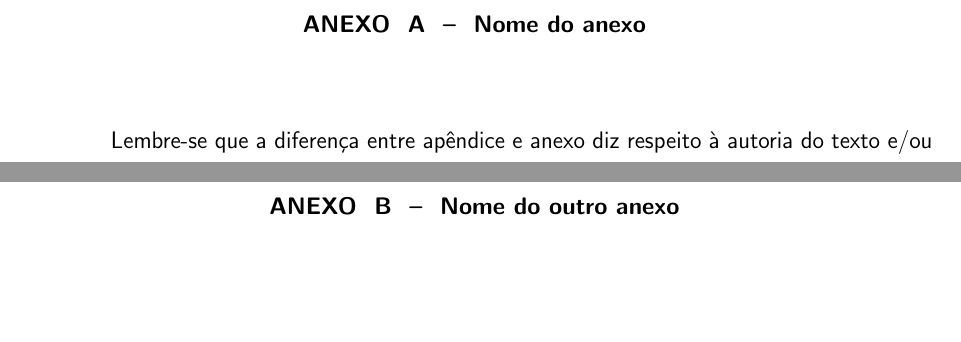
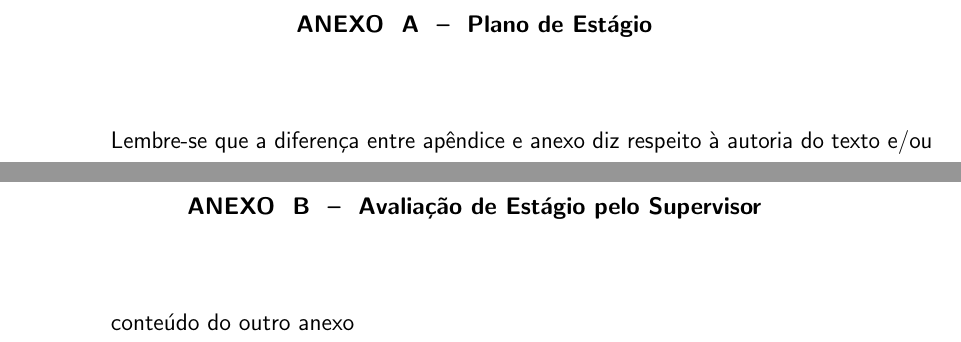
Before and after one commit to kassiacatarine/relatorio-de-estagio, a LaTeX thesis (utfpr-tcc.tex, which reads estrutura/pos-textuais/anexos.tex): two parts of pages 21 and 22 of 22 before the commit and two parts of pages 15 and 16 of 17 after it, joined at a grey line, cut at the place of the change, the shorter picture padded with empty space. Compiled offline with pdfLaTeX.

Commit message:
Modelo de relatório de estágio

```diff
--- a/estrutura/pos-textuais/anexos.tex
+++ b/estrutura/pos-textuais/anexos.tex
@@ -3,9 +3,9 @@
 \begin{anexosenv}
 \partanexos
 
-% Primeiro anexo---------------------------------------------------------------
-\chapter{Nome do anexo}     % edite para alterar o título deste anexo
-\label{chap:anexoA}
+% Plano de Estágio---------------------------------------------------------------
+\chapter{Plano de Estágio}     % edite para alterar o título deste anexo
+\label{chap:planoDeEstagio}
 
 Lembre-se que a diferença entre apêndice e anexo diz respeito à autoria do texto e/ou material ali colocado.
 
@@ -15,9 +15,16 @@ Caso seja conveniente, podem ser criados outros anexos para o seu trabalho acad
 
 Organize seus anexos de modo a que, em cada um deles, haja um único tipo de conteúdo. Isso facilita a leitura e compreensão para o leitor do trabalho. É para ele que você escreve.
 
-% Novo anexo-------------------------------------------------------------------
-\chapter{Nome do outro anexo}
-\label{chap:anexoB}
+% Avaliação de Estágio pelo Supervisor-------------------------------------------------------------------
+\chapter{Avaliação de Estágio pelo Supervisor}
+\label{chap:AvaliacaoDeEstagioPeloSupervisor}
+
+conteúdo do outro anexo
+
+
+% Declaração do Supervisor-------------------------------------------------------------------
+\chapter{Declaração do Supervisor}
+\label{chap:DeclaracaoDoSupervisor}
 
 conteúdo do outro anexo
 
```
Also changed, not shown: utfpr-tcc.tex (+4 -4 lines).
